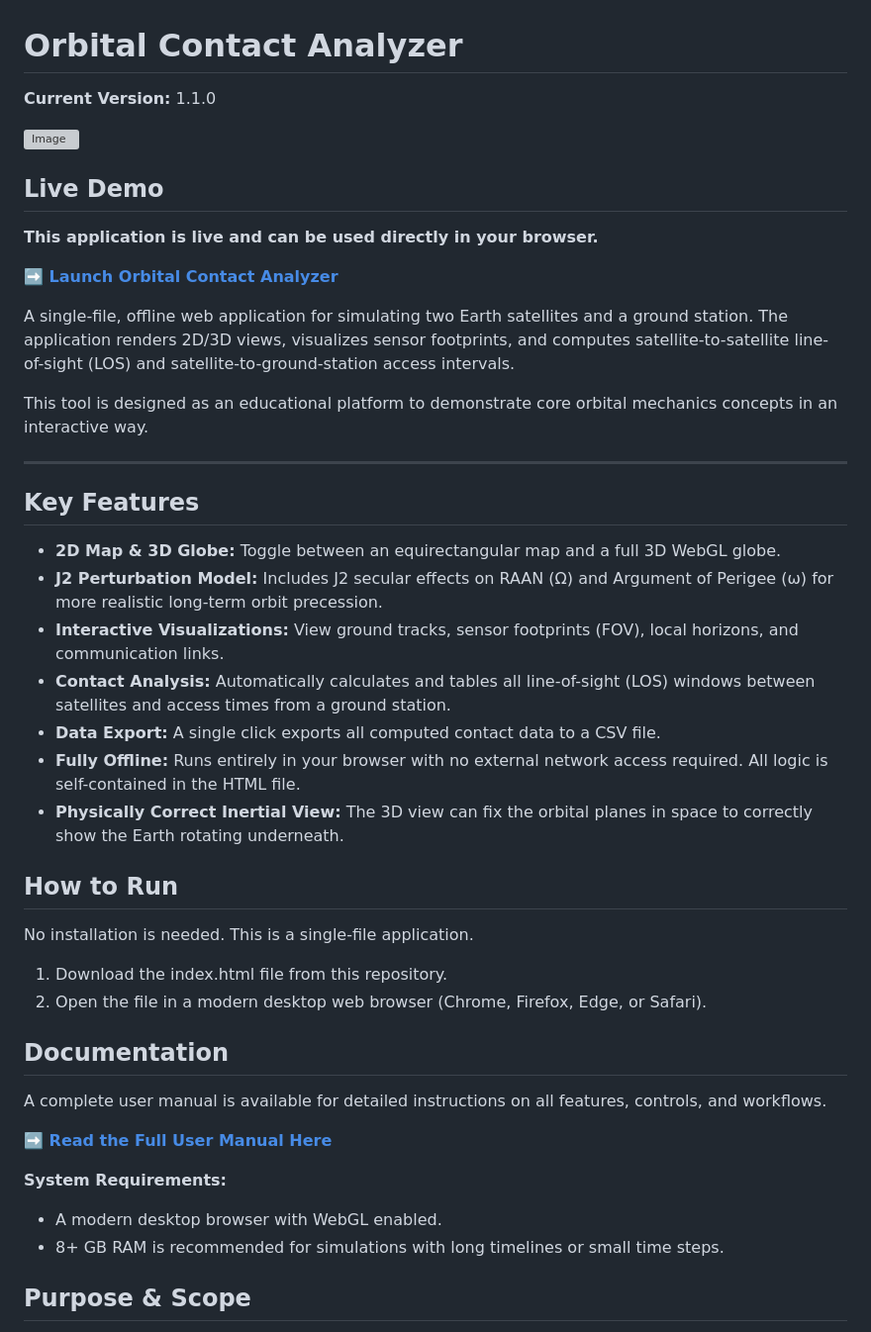
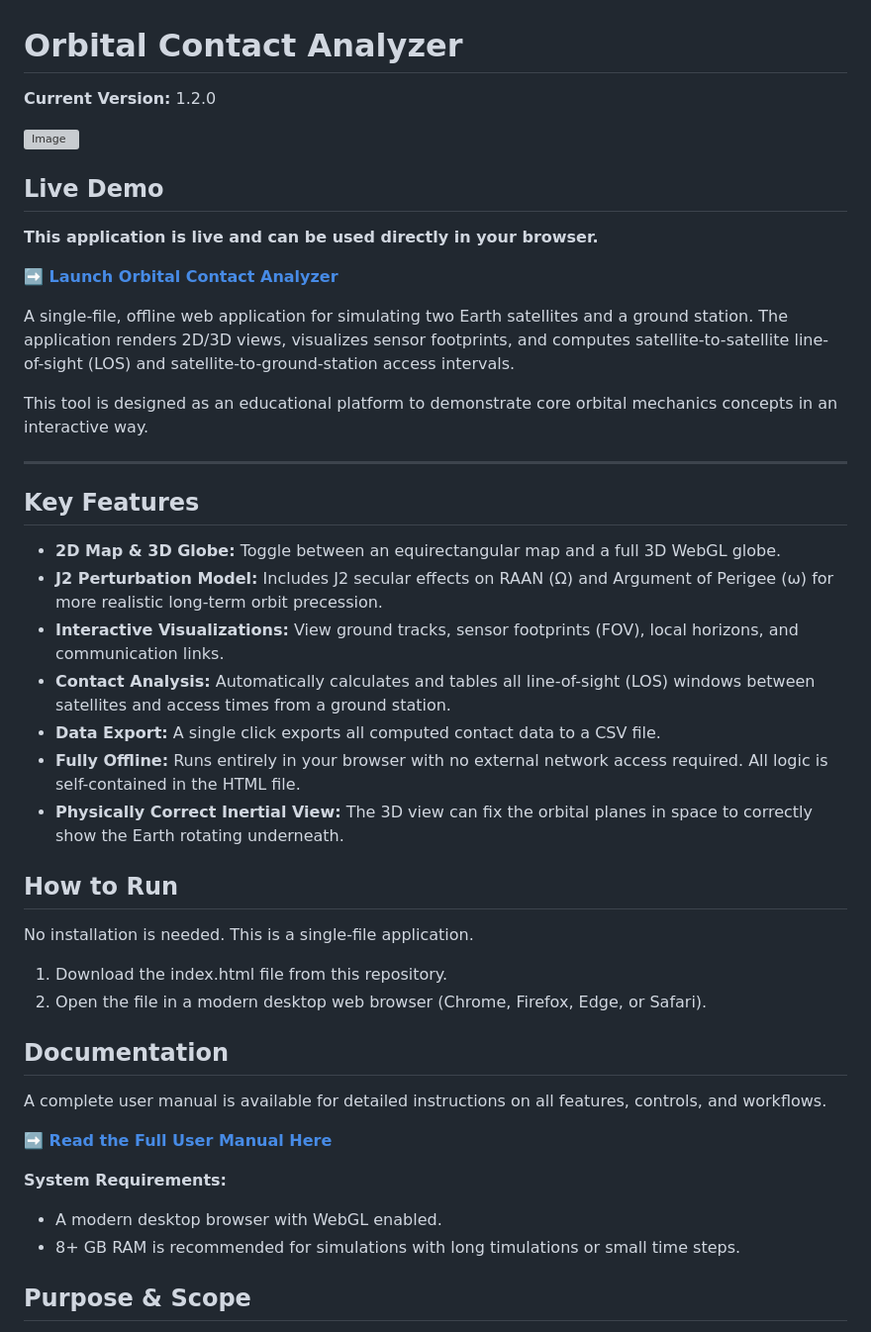
Before and after one commit to henkielp/Orbital-Contact-Analyzer, a Markdown page: README.md, the part around one of its changes. Shown at 99% size. Rendered like a GitHub page; grey boxes are pictures that could not be loaded.

```diff
--- a/README.md
+++ b/README.md
@@ -1,5 +1,6 @@
 # Orbital Contact Analyzer
-**Current Version:** 1.1.0
+
+**Current Version:** 1.2.0
 
 ![Image](https://github.com/user-attachments/assets/e40534ef-20ee-4a34-a66d-c264231109dd)
 
@@ -9,7 +10,6 @@
 
 **➡️ [Launch Orbital Contact Analyzer](https://henkielp.github.io/Orbital-Contact-Analyzer/)**
 
-
 A single-file, offline web application for simulating two Earth satellites and a ground station. The application renders 2D/3D views, visualizes sensor footprints, and computes satellite-to-satellite line-of-sight (LOS) and satellite-to-ground-station access intervals.
 
 This tool is designed as an educational platform to demonstrate core orbital mechanics concepts in an interactive way.
@@ -18,20 +18,20 @@ This tool is designed as an educational platform to demonstrate core orbital mec
 
 ## Key Features
 
-*   **2D Map & 3D Globe:** Toggle between an equirectangular map and a full 3D WebGL globe.
-*   **J2 Perturbation Model:** Includes J2 secular effects on RAAN (Ω) and Argument of Perigee (ω) for more realistic long-term orbit precession.
-*   **Interactive Visualizations:** View ground tracks, sensor footprints (FOV), local horizons, and communication links.
-*   **Contact Analysis:** Automatically calculates and tables all line-of-sight (LOS) windows between satellites and access times from a ground station.
-*   **Data Export:** A single click exports all computed contact data to a CSV file.
-*   **Fully Offline:** Runs entirely in your browser with no external network access required. All logic is self-contained in the HTML file.
-*   **Physically Correct Inertial View:** The 3D view can fix the orbital planes in space to correctly show the Earth rotating underneath.
+- **2D Map & 3D Globe:** Toggle between an equirectangular map and a full 3D WebGL globe.
+- **J2 Perturbation Model:** Includes J2 secular effects on RAAN (Ω) and Argument of Perigee (ω) for more realistic long-term orbit precession.
+- **Interactive Visualizations:** View ground tracks, sensor footprints (FOV), local horizons, and communication links.
+- **Contact Analysis:** Automatically calculates and tables all line-of-sight (LOS) windows between satellites and access times from a ground station.
+- **Data Export:** A single click exports all computed contact data to a CSV file.
+- **Fully Offline:** Runs entirely in your browser with no external network access required. All logic is self-contained in the HTML file.
+- **Physically Correct Inertial View:** The 3D view can fix the orbital planes in space to correctly show the Earth rotating underneath.
 
 ## How to Run
 
 No installation is needed. This is a single-file application.
 
-1.  Download the index.html file from this repository.
-2.  Open the file in a modern desktop web browser (Chrome, Firefox, Edge, or Safari).
+1. Download the index.html file from this repository.
+2. Open the file in a modern desktop web browser (Chrome, Firefox, Edge, or Safari).
 
 ## Documentation
 
@@ -39,10 +39,10 @@ A complete user manual is available for detailed instructions on all features, c
 
 **➡️ [Read the Full User Manual Here](User-Manual.html)**
 
+**System Requirements:**
 
-**System Requirements:**
-*   A modern desktop browser with WebGL enabled.
-*   8+ GB RAM is recommended for simulations with long timelines or small time steps.
+- A modern desktop browser with WebGL enabled.
+- 8+ GB RAM is recommended for simulations with long timulations or small time steps.
 
 ## Purpose & Scope
 
```
Also changed, not shown: other parts of README.md (+84 -12 lines).
